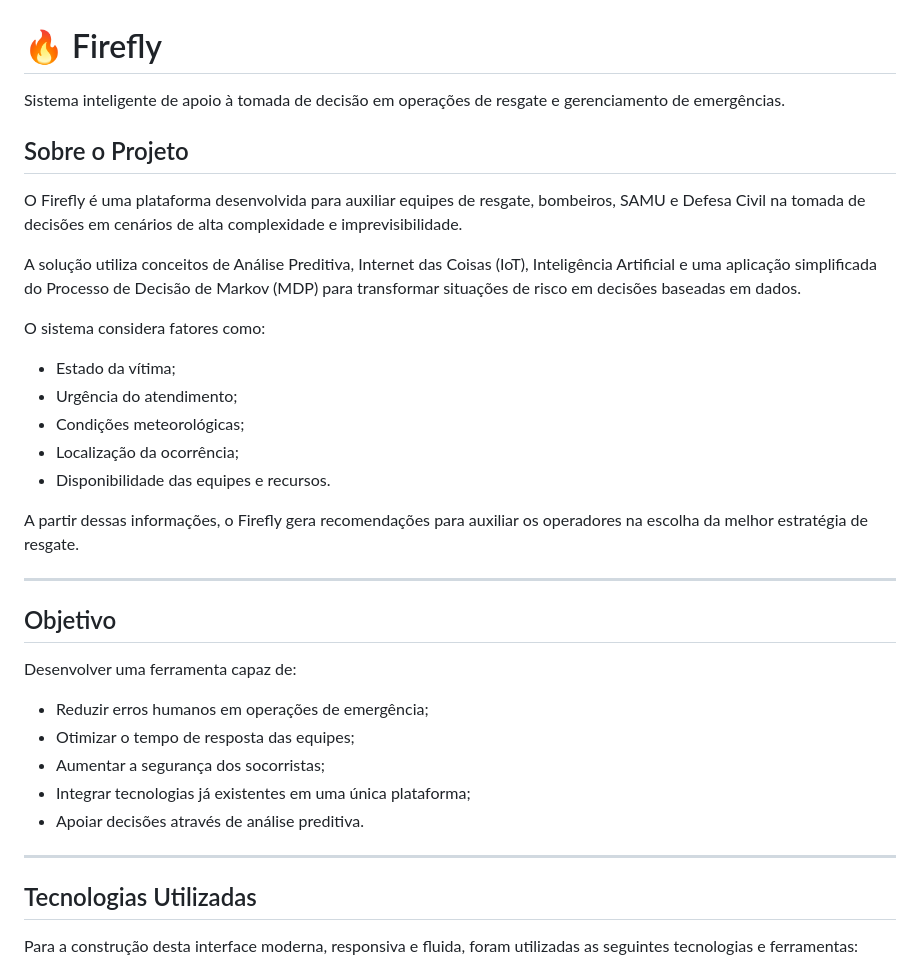
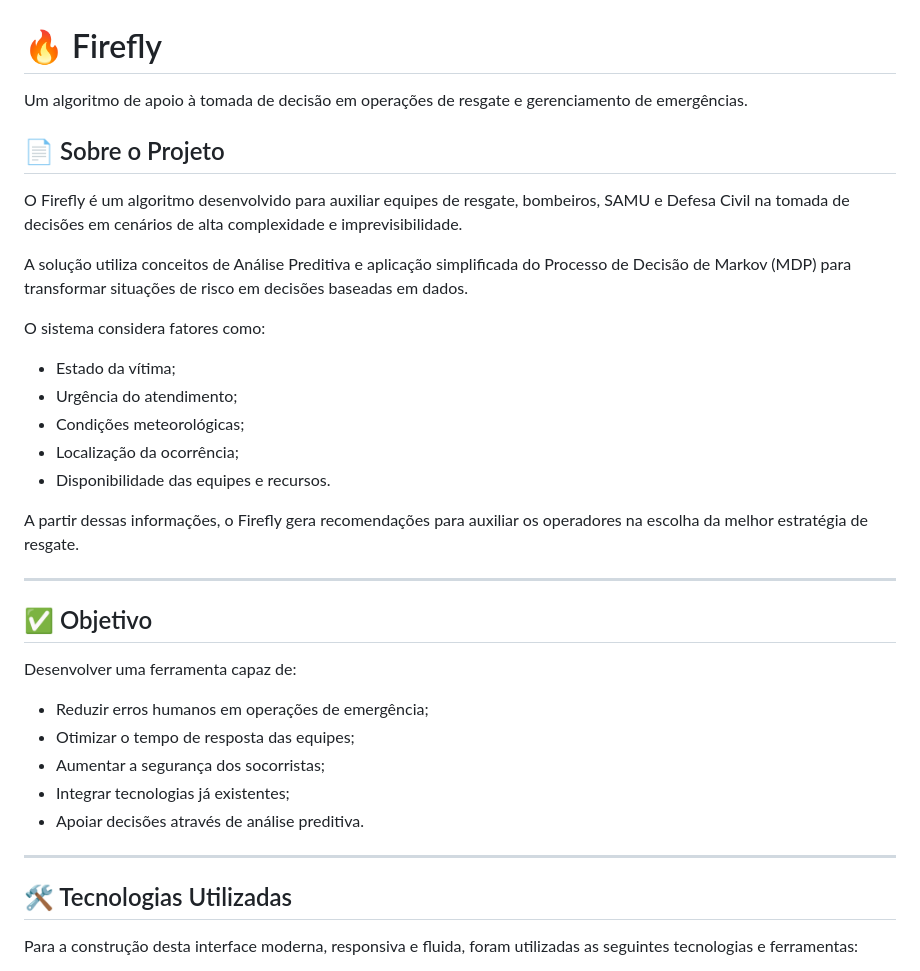
Before and after one commit to GlobalSolution-2026/GlobalSolution-FrontEnd, a Markdown page: README.md, the part around one of its changes. GitHub-like rendering.

```diff
--- a/README.md
+++ b/README.md
@@ -1,12 +1,12 @@
 # 🔥 Firefly
 
-Sistema inteligente de apoio à tomada de decisão em operações de resgate e gerenciamento de emergências.
+Um algoritmo de apoio à tomada de decisão em operações de resgate e gerenciamento de emergências.
 
-## Sobre o Projeto
+## 📄 Sobre o Projeto
 
-O Firefly é uma plataforma desenvolvida para auxiliar equipes de resgate, bombeiros, SAMU e Defesa Civil na tomada de decisões em cenários de alta complexidade e imprevisibilidade.
+O Firefly é um algoritmo desenvolvido para auxiliar equipes de resgate, bombeiros, SAMU e Defesa Civil na tomada de decisões em cenários de alta complexidade e imprevisibilidade.
 
-A solução utiliza conceitos de Análise Preditiva, Internet das Coisas (IoT), Inteligência Artificial e uma aplicação simplificada do Processo de Decisão de Markov (MDP) para transformar situações de risco em decisões baseadas em dados.
+A solução utiliza conceitos de Análise Preditiva e aplicação simplificada do Processo de Decisão de Markov (MDP) para transformar situações de risco em decisões baseadas em dados.
 
 O sistema considera fatores como:
 
@@ -20,19 +20,19 @@ A partir dessas informações, o Firefly gera recomendações para auxiliar os o
 
 ---
 
-## Objetivo
+## ✅ Objetivo
 
 Desenvolver uma ferramenta capaz de:
 
 - Reduzir erros humanos em operações de emergência;
 - Otimizar o tempo de resposta das equipes;
 - Aumentar a segurança dos socorristas;
-- Integrar tecnologias já existentes em uma única plataforma;
+- Integrar tecnologias já existentes;
 - Apoiar decisões através de análise preditiva.
 
 ---
 
-## Tecnologias Utilizadas
+## 🛠️ Tecnologias Utilizadas
 
 Para a construção desta interface moderna, responsiva e fluida, foram utilizadas as seguintes tecnologias e ferramentas:
 
```
Also changed, not shown: other parts of README.md (+50 -50 lines).
